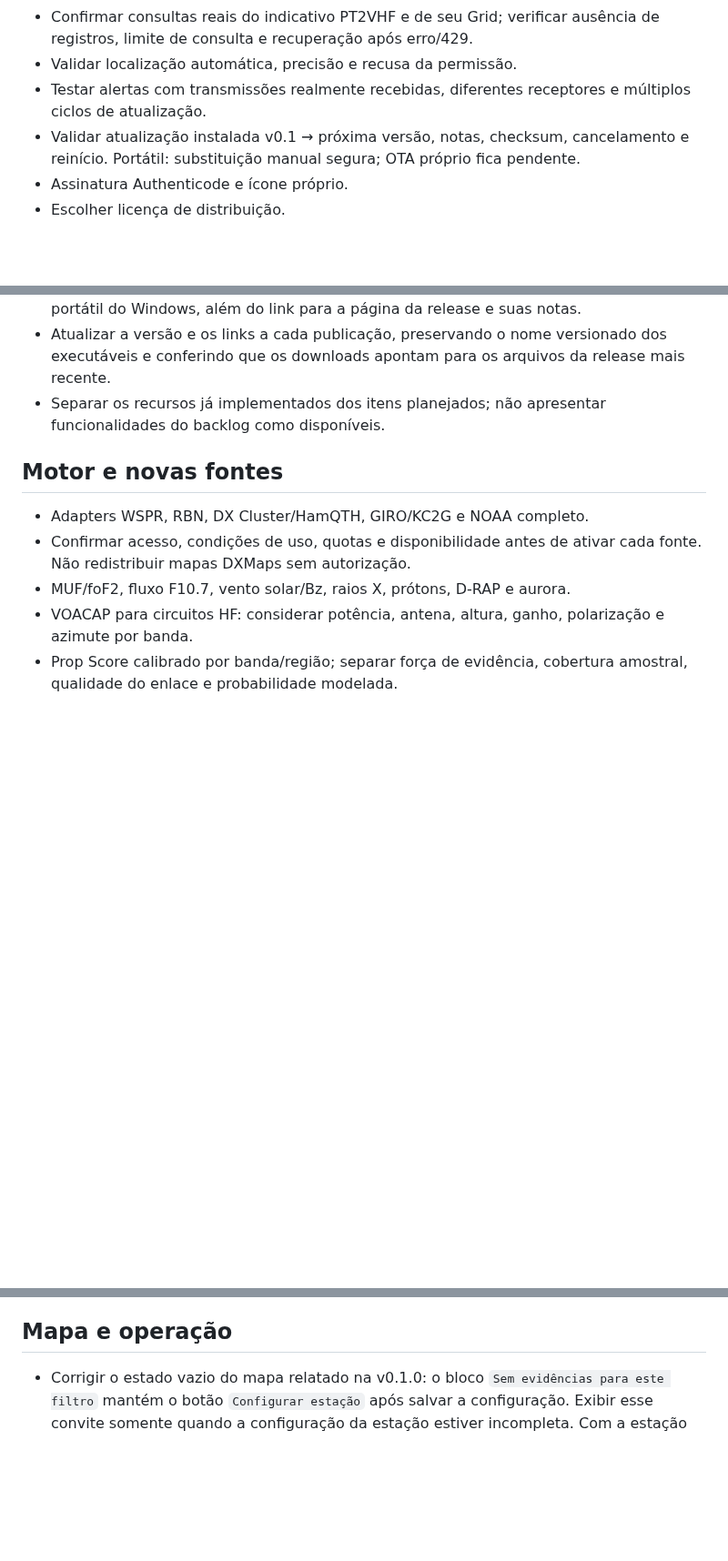
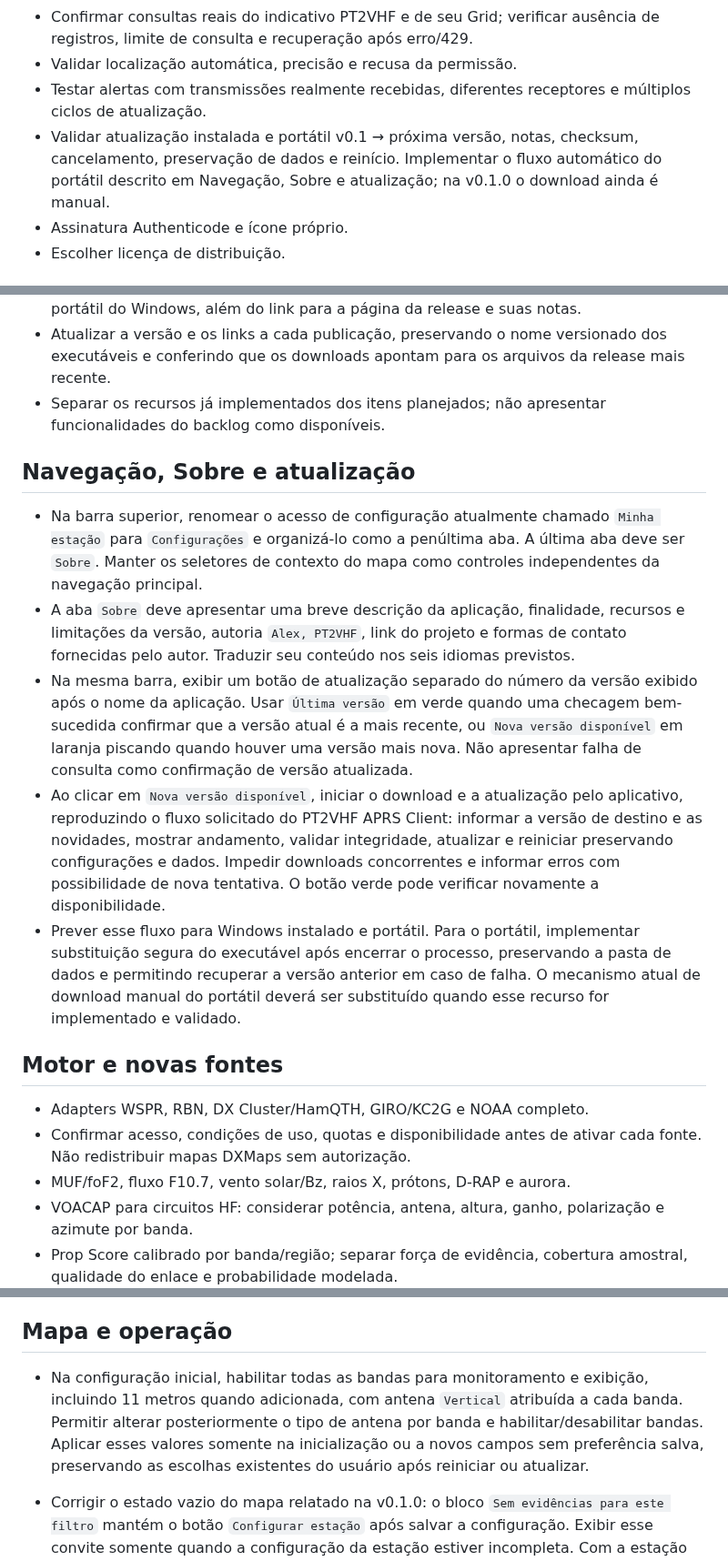
Before and after one commit to alexpmr/PT2VHF-Prop-Tool, a Markdown page: docs/BACKLOG.md, 3 parts joined by grey strips. Shown at 91% size. Rendered like a GitHub page; blank space fills up the shorter version.

Commit message:
docs: backlog for navigation, updates and default vertical antennas [skip ci]

```diff
--- a/docs/BACKLOG.md
+++ b/docs/BACKLOG.md
@@ -7,7 +7,7 @@
 - Confirmar consultas reais do indicativo PT2VHF e de seu Grid; verificar ausência de registros, limite de consulta e recuperação após erro/429.
 - Validar localização automática, precisão e recusa da permissão.
 - Testar alertas com transmissões realmente recebidas, diferentes receptores e múltiplos ciclos de atualização.
-- Validar atualização instalada v0.1 → próxima versão, notas, checksum, cancelamento e reinício. Portátil: substituição manual segura; OTA próprio fica pendente.
+- Validar atualização instalada e portátil v0.1 → próxima versão, notas, checksum, cancelamento, preservação de dados e reinício. Implementar o fluxo automático do portátil descrito em Navegação, Sobre e atualização; na v0.1.0 o download ainda é manual.
 - Assinatura Authenticode e ícone próprio.
 - Escolher licença de distribuição.
 
@@ -17,6 +17,14 @@
 - Exibir em destaque a versão mais recente e links diretos para baixar o instalador e o portátil do Windows, além do link para a página da release e suas notas.
 - Atualizar a versão e os links a cada publicação, preservando o nome versionado dos executáveis e conferindo que os downloads apontam para os arquivos da release mais recente.
 - Separar os recursos já implementados dos itens planejados; não apresentar funcionalidades do backlog como disponíveis.
+
+## Navegação, Sobre e atualização
+
+- Na barra superior, renomear o acesso de configuração atualmente chamado `Minha estação` para `Configurações` e organizá-lo como a penúltima aba. A última aba deve ser `Sobre`. Manter os seletores de contexto do mapa como controles independentes da navegação principal.
+- A aba `Sobre` deve apresentar uma breve descrição da aplicação, finalidade, recursos e limitações da versão, autoria `Alex, PT2VHF`, link do projeto e formas de contato fornecidas pelo autor. Traduzir seu conteúdo nos seis idiomas previstos.
+- Na mesma barra, exibir um botão de atualização separado do número da versão exibido após o nome da aplicação. Usar `Última versão` em verde quando uma checagem bem-sucedida confirmar que a versão atual é a mais recente, ou `Nova versão disponível` em laranja piscando quando houver uma versão mais nova. Não apresentar falha de consulta como confirmação de versão atualizada.
+- Ao clicar em `Nova versão disponível`, iniciar o download e a atualização pelo aplicativo, reproduzindo o fluxo solicitado do PT2VHF APRS Client: informar a versão de destino e as novidades, mostrar andamento, validar integridade, atualizar e reiniciar preservando configurações e dados. Impedir downloads concorrentes e informar erros com possibilidade de nova tentativa. O botão verde pode verificar novamente a disponibilidade.
+- Prever esse fluxo para Windows instalado e portátil. Para o portátil, implementar substituição segura do executável após encerrar o processo, preservando a pasta de dados e permitindo recuperar a versão anterior em caso de falha. O mecanismo atual de download manual do portátil deverá ser substituído quando esse recurso for implementado e validado.
 
 ## Motor e novas fontes
 
@@ -32,6 +40,7 @@
 
 ## Mapa e operação
 
+- Na configuração inicial, habilitar todas as bandas para monitoramento e exibição, incluindo 11 metros quando adicionada, com antena `Vertical` atribuída a cada banda. Permitir alterar posteriormente o tipo de antena por banda e habilitar/desabilitar bandas. Aplicar esses valores somente na inicialização ou a novos campos sem preferência salva, preservando as escolhas existentes do usuário após reiniciar ou atualizar.
 - Corrigir o estado vazio do mapa relatado na v0.1.0: o bloco `Sem evidências para este filtro` mantém o botão `Configurar estação` após salvar a configuração. Exibir esse convite somente quando a configuração da estação estiver incompleta. Com a estação configurada e sem recepções, substituir o bloco central por uma indicação discreta que não cubra o mapa.
 - Diferenciar visualmente configuração pendente, consulta em andamento, fonte indisponível e ausência de evidências para o período/bandas selecionados. Configuração salva não garante spots disponíveis; continuar indicando que ausência de dados não significa banda fechada.
 - Exibir a versão atual imediatamente após o nome da aplicação na barra superior, por exemplo: `PT2VHF Prop Tool v0.1.0`. Obter o número dos metadados da versão em execução para mantê-lo correto após cada atualização.
```
